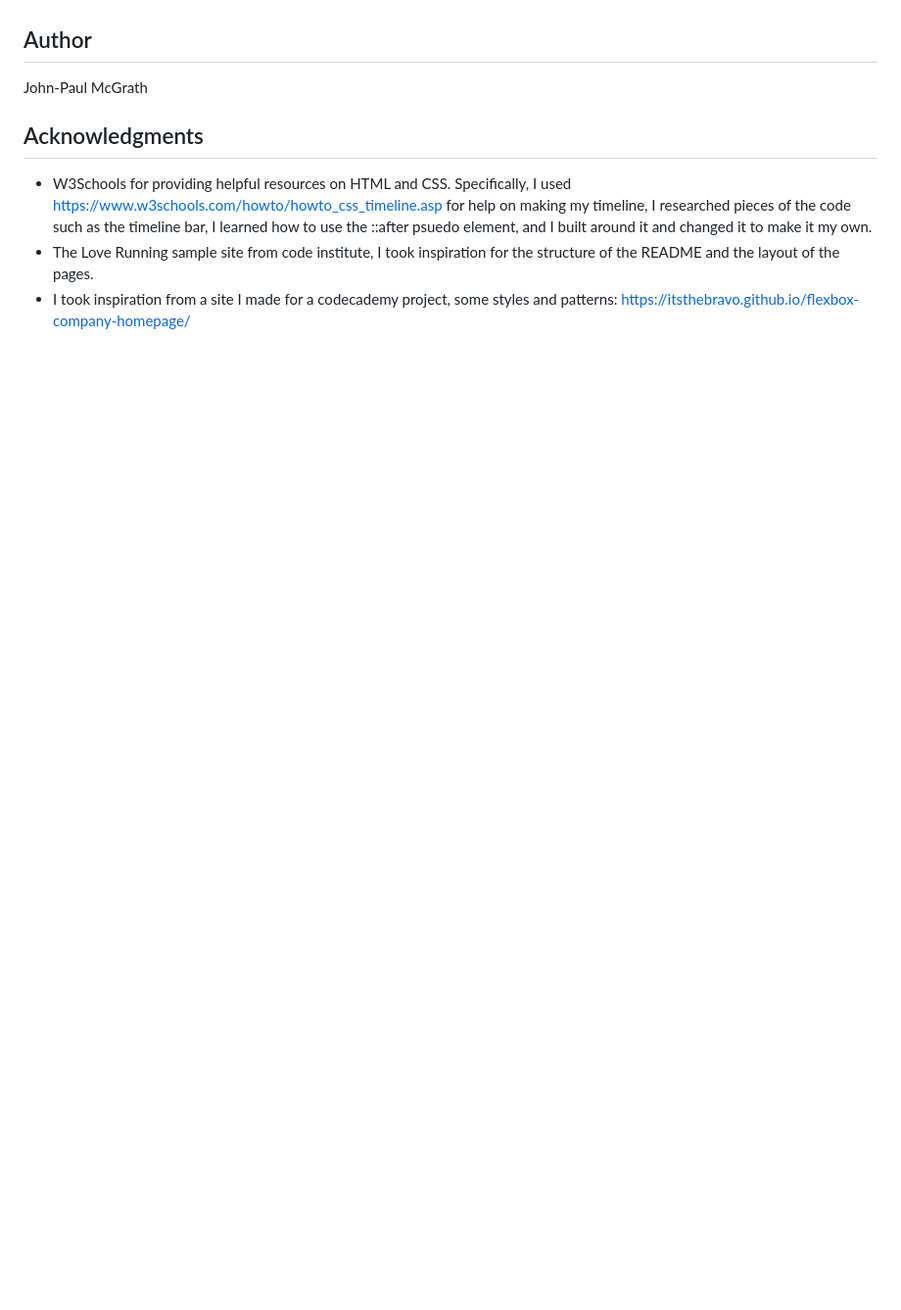
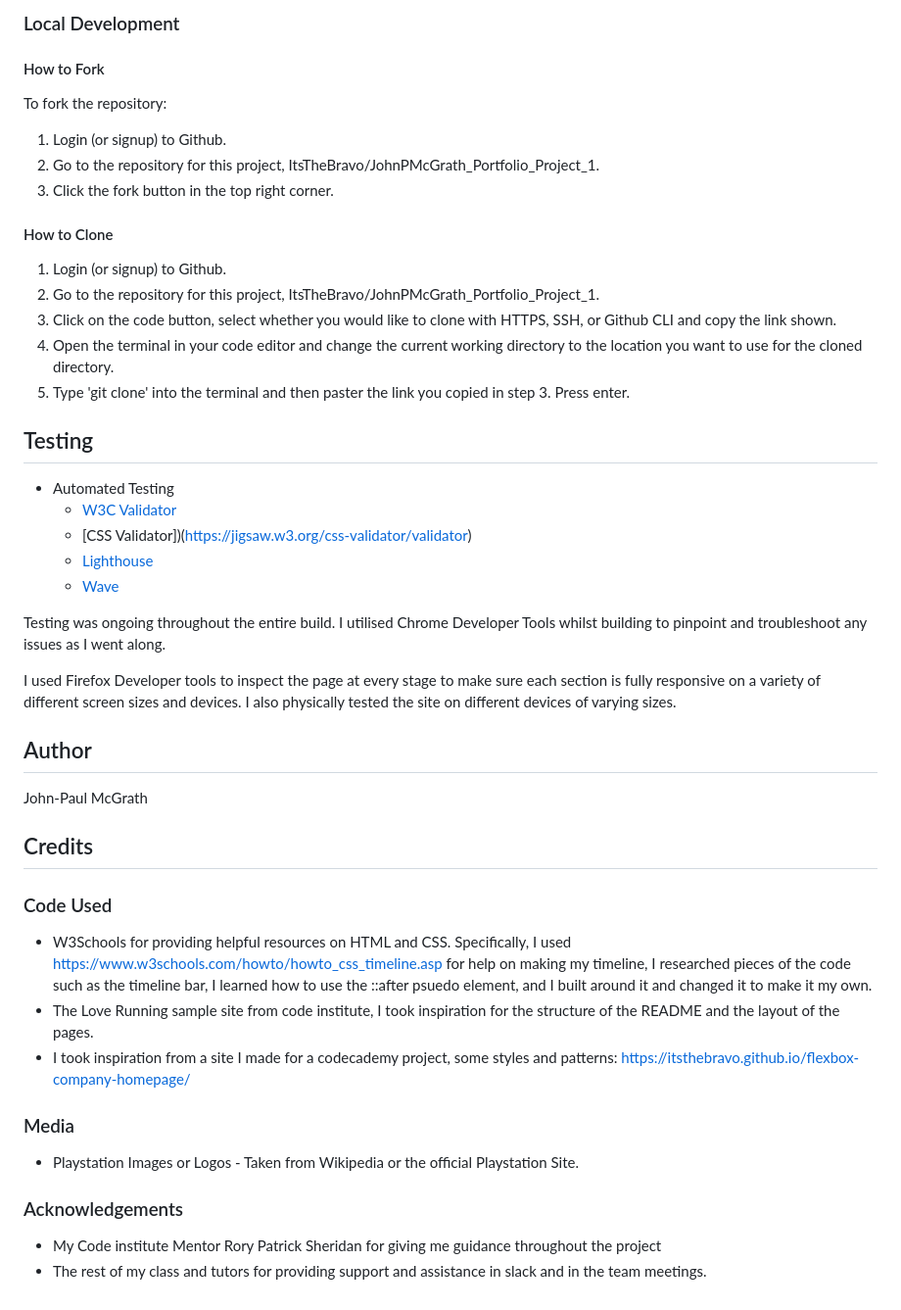
Before and after one commit to ItsTheBravo/JohnPMcGrath_Portfolio_Project_1, a Markdown page: README.md, the part around the change printed below. Shown: that part at 98% size. GitHub-like rendering; blank space fills up the shorter version.

```diff
--- a/README.md
+++ b/README.md
@@ -39,8 +147,48 @@ The website is in three sections, all accessible via scrolling or the navigation
+### Local Development
+
+#### How to Fork
+
+To fork the repository:
+
+1. Login (or signup) to Github.
+2. Go to the repository for this project, ItsTheBravo/JohnPMcGrath_Portfolio_Project_1.
+3. Click the fork button in the top right corner.
+
+#### How to Clone
+
+1. Login (or signup) to Github.
+2. Go to the repository for this project, ItsTheBravo/JohnPMcGrath_Portfolio_Project_1.
+3. Click on the code button, select whether you would like to clone with HTTPS, SSH, or Github CLI and copy the link shown.
+4. Open the terminal in your code editor and change the current working directory to the location you want to use for the cloned directory.
+5. Type 'git clone' into the terminal and then paster the link you copied in step 3. Press enter.
+
+## Testing
+
+* Automated Testing
+    * [W3C Validator](https://validator.w3.org/nu)
+    * [CSS Validator])(https://jigsaw.w3.org/css-validator/validator)
+    * [Lighthouse](https://developer.chrome.com/docs/lighthouse/overview/)
+    * [Wave](https://wave.webaim.org)
+
+Testing was ongoing throughout the entire build. I utilised Chrome Developer Tools whilst building to pinpoint and troubleshoot any issues as I went along.
+
+I used Firefox Developer tools to inspect the page at every stage to make sure each section is fully responsive on a variety of different screen sizes and devices. I also physically tested the site on different devices of varying sizes.
+
 
 ## Author
 John-Paul McGrath
 
-## Acknowledgments
+## Credits
+
+### Code Used
+
 * W3Schools for providing helpful resources on HTML and CSS. Specifically, I used https://www.w3schools.com/howto/howto_css_timeline.asp for help on making my timeline, I researched pieces of the code such as the timeline bar, I learned how to use the ::after psuedo element, and I built around it and changed it to make it my own.
 * The Love Running sample site from code institute, I took inspiration for the structure of the README and the layout of the pages.
 * I took inspiration from a site I made for a codecademy project, some styles and patterns: https://itsthebravo.github.io/flexbox-company-homepage/
+
+### Media
+* Playstation Images or Logos - Taken from Wikipedia or the official Playstation Site.
+
+### Acknowledgements
+* My Code institute Mentor Rory Patrick Sheridan for giving me guidance throughout the project
+* The rest of my class and tutors for providing support and assistance in slack and in the team meetings.
```
Also changed, not shown: other parts of README.md (+111 -3 lines).
